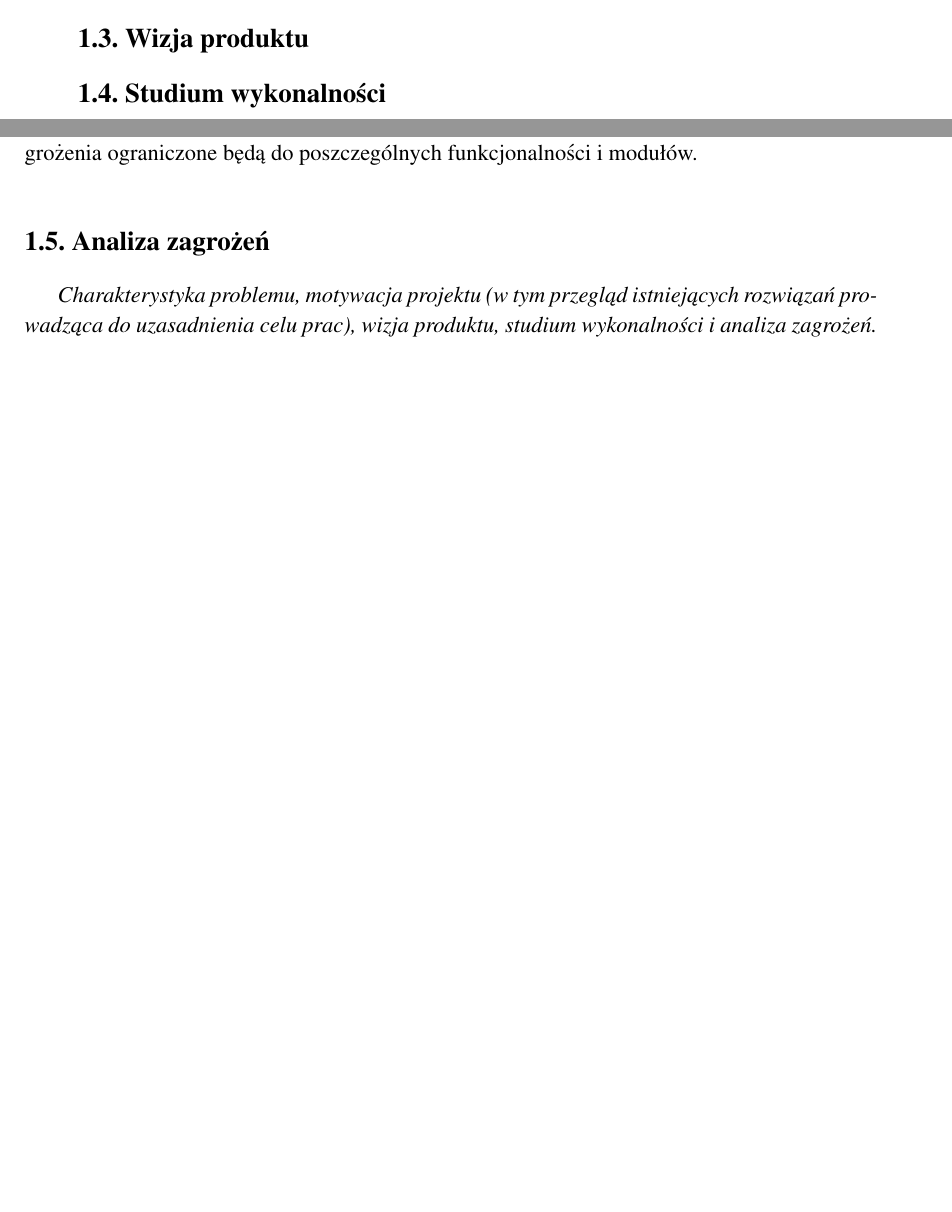
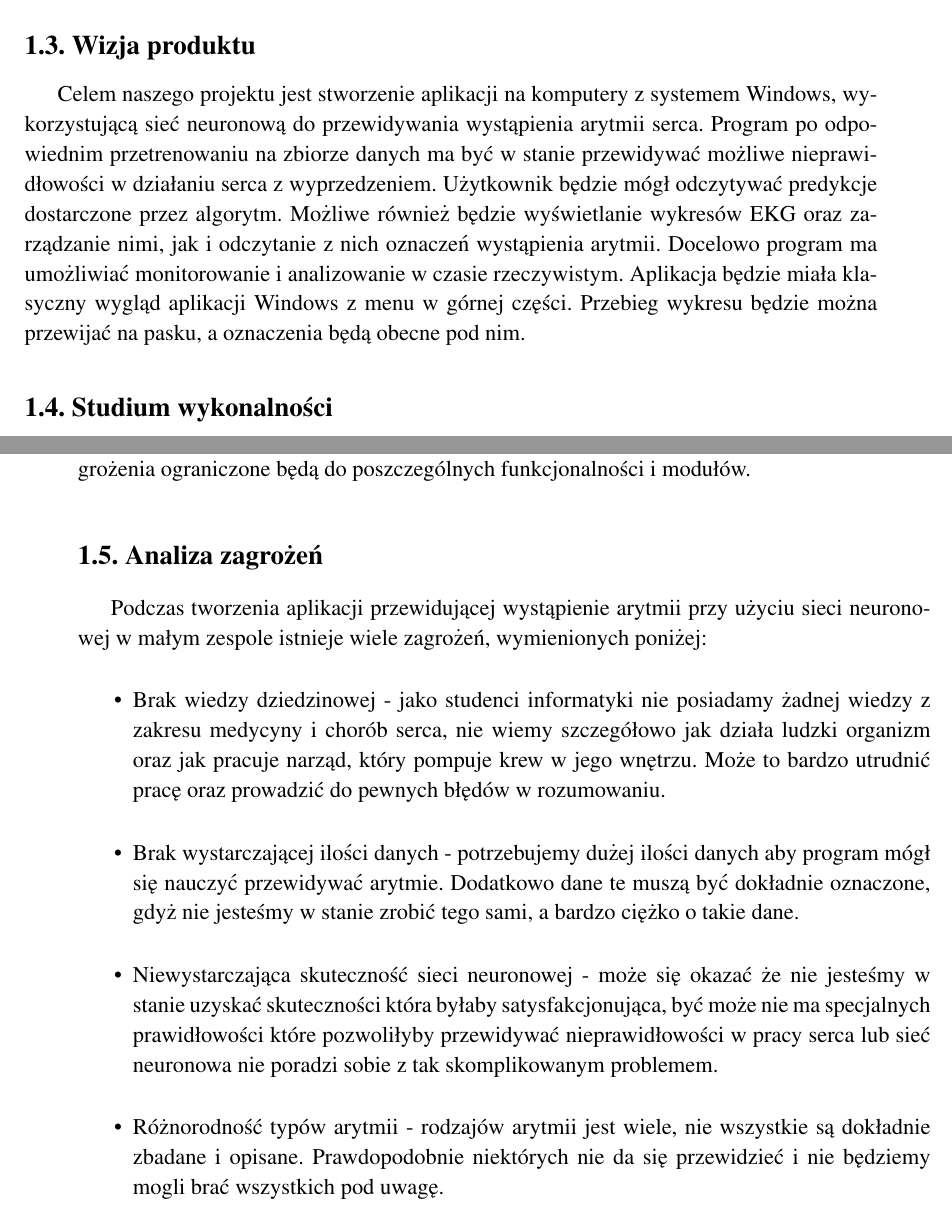
Before and after one commit to tomsoonn/arrhythmia-prediction, a LaTeX thesis (paper/praca-inzynierska.tex): two parts of pages 3 and 4 of 6 before the commit and two parts of pages 4 and 5 of 7 after it, joined at a grey line, cut so that both start at the same text, the shorter picture padded with empty space. Compiled offline with pdfLaTeX; the source files are stored in an older character set and shown here as Unicode.

Commit message:
dodanie brakujacych rodzialow

```diff
--- a/paper/praca-inzynierska.tex
+++ b/paper/praca-inzynierska.tex
@@ -46,5 +49,7 @@
 \subsection{Wizja produktu}
 % TODO uzupełnić
+Celem naszego projektu jest stworzenie aplikacji na komputery z systemem Windows, wykorzystującą sieć neuronową do przewidywania wystąpienia arytmii serca. Program po odpowiednim przetrenowaniu na zbiorze danych ma być w stanie przewidywać możliwe nieprawidłowości w działaniu serca z wyprzedzeniem. Użytkownik będzie mógł odczytywać predykcje dostarczone przez algorytm. Możliwe również będzie wyświetlanie wykresów EKG oraz zarządzanie nimi, jak i odczytanie z nich oznaczeń wystąpienia arytmii. Docelowo program ma umożliwiać monitorowanie i analizowanie w czasie rzeczywistym. Aplikacja będzie miała klasyczny wygląd aplikacji Windows z menu w górnej części. Przebieg wykresu będzie można przewijać na pasku, a oznaczenia będą obecne pod nim.
+
 \subsection{Studium wykonalności}
 
 % Jak złożony jest problem
@@ -66,9 +71,19 @@
 
 \subsection{Analiza zagrożeń}
 % TODO uzupełnić
-\emph{Charakterystyka problemu, motywacja projektu (w tym przegląd
-  istniejących rozwiązań prowadząca do uzasadnienia celu prac),
-  wizja produktu, studium wykonalności i analiza zagrożeń.}  % niniejsza linijka to tylko komentarz, który należy usunąć
+Podczas tworzenia aplikacji przewidującej wystąpienie arytmii przy użyciu sieci neuronowej w małym zespole istnieje wiele zagrożeń, wymienionych poniżej:
+\begin{itemize}
+\item Brak wiedzy dziedzinowej - jako studenci informatyki nie posiadamy żadnej wiedzy z zakresu medycyny i chorób serca, nie wiemy szczegółowo jak działa ludzki organizm oraz jak pracuje narząd, który pompuje krew w jego wnętrzu. Może to bardzo utrudnić pracę oraz prowadzić do pewnych błędów w rozumowaniu.
+
+\item Brak wystarczającej ilości danych - potrzebujemy dużej ilości danych aby program mógł się nauczyć przewidywać arytmie. Dodatkowo dane te muszą być dokładnie oznaczone, gdyż nie jesteśmy w stanie zrobić tego sami, a bardzo ciężko o takie dane.
+
+\item Niewystarczająca skuteczność sieci neuronowej - może się okazać że nie jesteśmy w stanie uzyskać skuteczności która byłaby satysfakcjonująca, być może nie ma specjalnych prawidłowości które pozwoliłyby przewidywać nieprawidłowości w pracy serca lub sieć neuronowa nie poradzi sobie z tak skomplikowanym problemem.
+
+\item Różnorodność typów arytmii - rodzajów arytmii jest wiele, nie wszystkie są dokładnie zbadane i opisane. Prawdopodobnie niektórych nie da się przewidzieć i nie będziemy mogli brać wszystkich pod uwagę.
+\end{itemize}
+%\emph{Charakterystyka problemu, motywacja projektu (w tym przegląd
+%istniejących rozwiązań prowadząca do uzasadnienia celu prac),
+% wizja produktu, studium wykonalności i analiza zagrożeń.}
 
 \section{\SectionTitleScope}
 \label{sec:zakres-funkcjonalnosci}
```
Also changed, not shown: paper/praca-inzynierska.tex (5 more changed lines).
